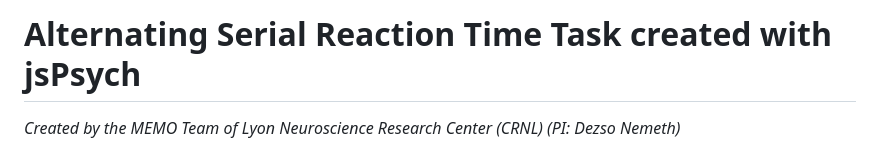
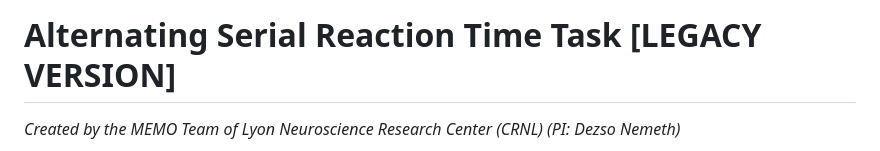
Before and after one commit to vekteo/ASRT_jsPsych, a Markdown page: README.md, the part around the change. Drawn GitHub-style.

```diff
--- a/README.md
+++ b/README.md
@@ -1,5 +1,4 @@
-# Alternating Serial Reaction Time Task created with jsPsych
-
+# Alternating Serial Reaction Time Task [LEGACY VERSION]
 <i>Created by the MEMO Team of Lyon Neuroscience Research Center (CRNL) (PI: Dezso Nemeth)</i>
 
 <img src="static/logo_memo.png" height="100">
```
